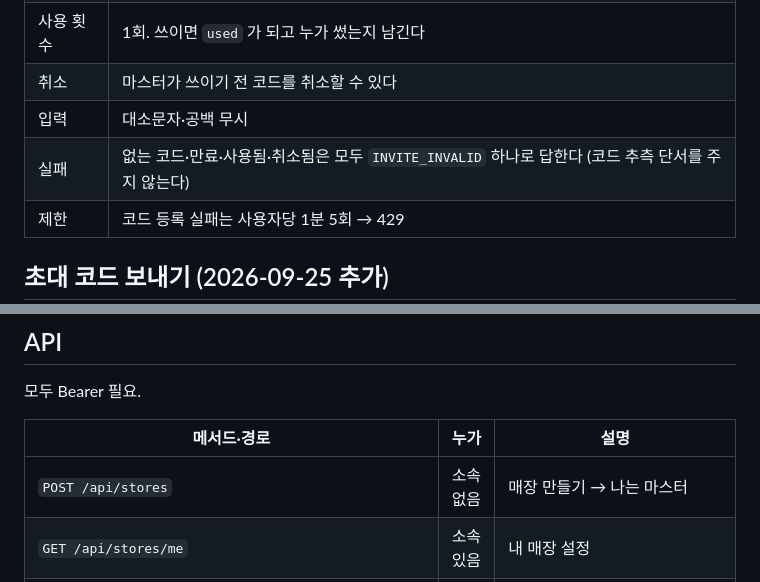
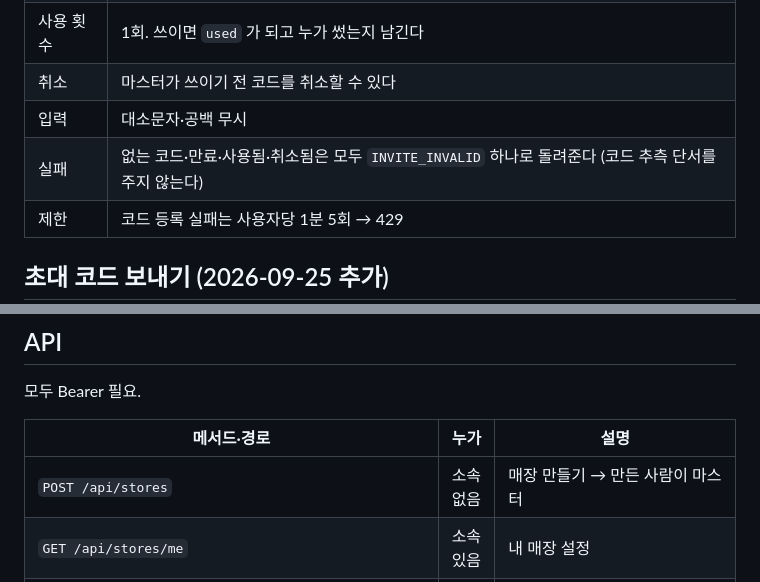
Before and after one commit to knut15/timesheet, a Markdown page: docs/prd/06-store-invite.md, 2 parts joined by grey strips. Rendered like a GitHub page.

```diff
--- a/docs/prd/06-store-invite.md
+++ b/docs/prd/06-store-invite.md
@@ -33,7 +33,7 @@
 | 사용 횟수 | 1회. 쓰이면 `used` 가 되고 누가 썼는지 남긴다 |
 | 취소 | 마스터가 쓰이기 전 코드를 취소할 수 있다 |
 | 입력 | 대소문자·공백 무시 |
-| 실패 | 없는 코드·만료·사용됨·취소됨은 모두 `INVITE_INVALID` 하나로 답한다 (코드 추측 단서를 주지 않는다) |
+| 실패 | 없는 코드·만료·사용됨·취소됨은 모두 `INVITE_INVALID` 하나로 돌려준다 (코드 추측 단서를 주지 않는다) |
 | 제한 | 코드 등록 실패는 사용자당 1분 5회 → 429 |
 
 ## 초대 코드 보내기 (2026-09-25 추가)
@@ -68,7 +68,7 @@ MVP 의 localStorage 저장([01](01-attendance.md))을 서버 DB 로 바꾼다.
 
 | 메서드·경로 | 누가 | 설명 |
 |---|---|---|
-| `POST /api/stores` | 소속 없음 | 매장 만들기 → 나는 마스터 |
+| `POST /api/stores` | 소속 없음 | 매장 만들기 → 만든 사람이 마스터 |
 | `GET /api/stores/me` | 소속 있음 | 내 매장 설정 |
 | `PATCH /api/stores/me` | 마스터 | 이름·위치·5인 이상 |
 | `POST /api/stores/me/invites` | 마스터 | 코드 발급 |
```
Also changed, not shown: docs/design/member-today.md (+1 -1 lines), docs/history/2026-09-25.md (+6 -6 lines).
